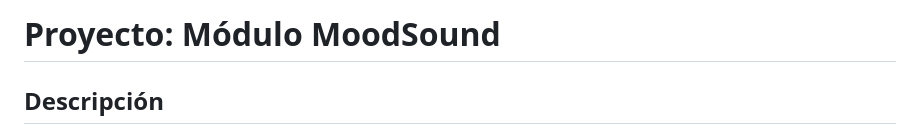
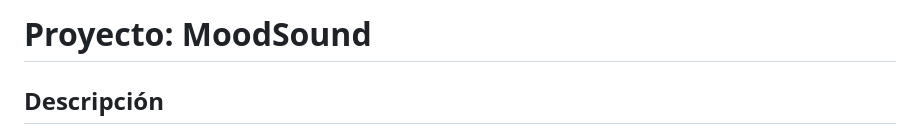
Before and after one commit to AVMP277G/MoodSound, a Markdown page: README.md, the part around the change. Rendered like a GitHub page.

Commit message:
Fix project title formatting in README.md

```diff
--- a/README.md
+++ b/README.md
@@ -1,4 +1,4 @@
-# Proyecto: Módulo MoodSound
+# Proyecto: MoodSound
 
 ## Descripción
 
```
